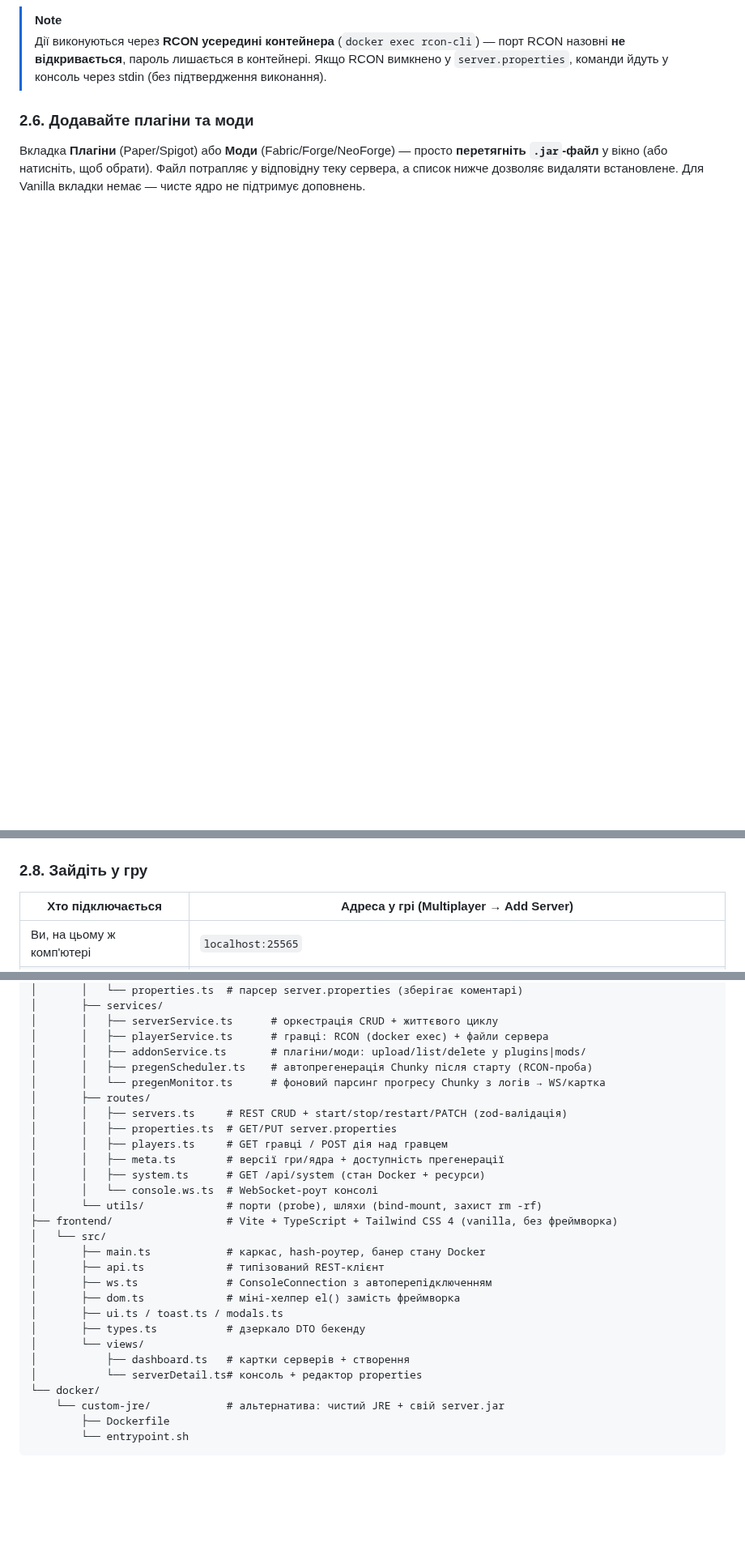
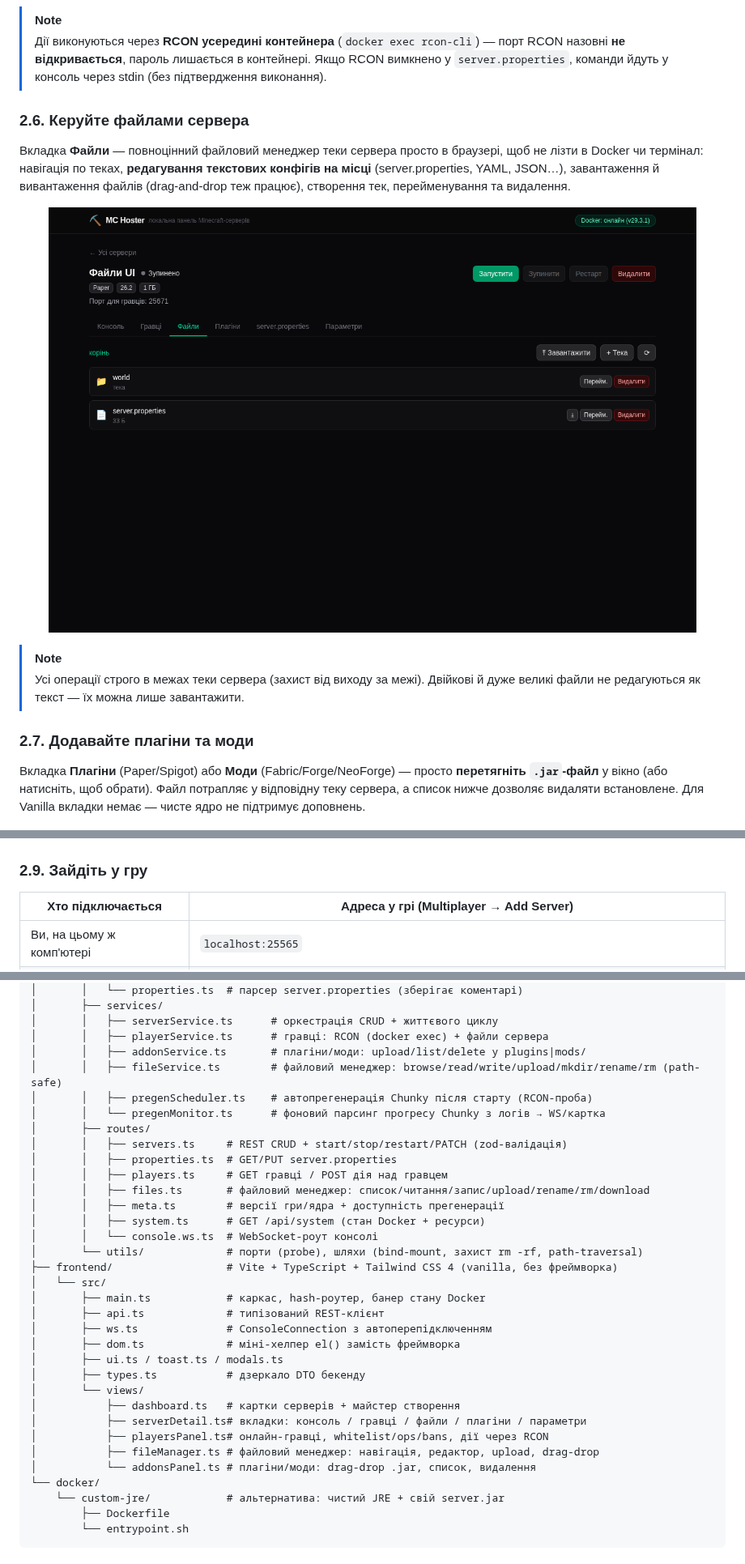
Before and after one commit to fand1l/local_server_hoster, a Markdown page: README.md, 3 parts joined by grey strips. Shown at 81% size. Drawn GitHub-style; pictures changed too: docs/screenshots/11-files.png (added); blank space fills up the shorter version.

```diff
--- a/README.md
+++ b/README.md
@@ -398,7 +400,20 @@ say Привіт усім!         — повідомлення в чат
 > RCON назовні **не відкривається**, пароль лишається в контейнері. Якщо RCON вимкнено
 > у `server.properties`, команди йдуть у консоль через stdin (без підтвердження виконання).
 
-### 2.6. Додавайте плагіни та моди
+### 2.6. Керуйте файлами сервера
+
+Вкладка **Файли** — повноцінний файловий менеджер теки сервера просто в браузері,
+щоб не лізти в Docker чи термінал: навігація по теках, **редагування текстових
+конфігів на місці** (server.properties, YAML, JSON…), завантаження й вивантаження
+файлів (drag-and-drop теж працює), створення тек, перейменування та видалення.
+
+<p align="center"><img src="docs/screenshots/11-files.png" alt="Файловий менеджер сервера" width="800"></p>
+
+> [!NOTE]
+> Усі операції строго в межах теки сервера (захист від виходу за межі). Двійкові
+> й дуже великі файли не редагуються як текст — їх можна лише завантажити.
+
+### 2.7. Додавайте плагіни та моди
 
 Вкладка **Плагіни** (Paper/Spigot) або **Моди** (Fabric/Forge/NeoForge) — просто
 **перетягніть `.jar`-файл** у вікно (або натисніть, щоб обрати). Файл потрапляє у
@@ -419,7 +434,7 @@ say Привіт усім!         — повідомлення в чат
 
 <p align="center"><img src="docs/screenshots/07-settings.png" alt="Вкладка Параметри" width="800"></p>
 
-### 2.8. Зайдіть у гру
+### 2.9. Зайдіть у гру
 
 | Хто підключається | Адреса у грі (Multiplayer → Add Server) |
 | --- | --- |
@@ -535,16 +550,18 @@ local_server_hoster/
 │       │   ├── serverService.ts      # оркестрація CRUD + життєвого циклу
 │       │   ├── playerService.ts      # гравці: RCON (docker exec) + файли сервера
 │       │   ├── addonService.ts       # плагіни/моди: upload/list/delete у plugins|mods/
+│       │   ├── fileService.ts        # файловий менеджер: browse/read/write/upload/mkdir/rename/rm (path-safe)
 │       │   ├── pregenScheduler.ts    # автопрегенерація Chunky після старту (RCON-проба)
 │       │   └── pregenMonitor.ts      # фоновий парсинг прогресу Chunky з логів → WS/картка
 │       ├── routes/
 │       │   ├── servers.ts     # REST CRUD + start/stop/restart/PATCH (zod-валідація)
 │       │   ├── properties.ts  # GET/PUT server.properties
 │       │   ├── players.ts     # GET гравці / POST дія над гравцем
+│       │   ├── files.ts       # файловий менеджер: список/читання/запис/upload/rename/rm/download
 │       │   ├── meta.ts        # версії гри/ядра + доступність прегенерації
 │       │   ├── system.ts      # GET /api/system (стан Docker + ресурси)
 │       │   └── console.ws.ts  # WebSocket-роут консолі
-│       └── utils/             # порти (probe), шляхи (bind-mount, захист rm -rf)
+│       └── utils/             # порти (probe), шляхи (bind-mount, захист rm -rf, path-traversal)
 ├── frontend/                  # Vite + TypeScript + Tailwind CSS 4 (vanilla, без фреймворка)
 │   └── src/
 │       ├── main.ts            # каркас, hash-роутер, банер стану Docker
@@ -554,8 +571,11 @@ local_server_hoster/
 │       ├── ui.ts / toast.ts / modals.ts
 │       ├── types.ts           # дзеркало DTO бекенду
 │       └── views/
-│           ├── dashboard.ts   # картки серверів + створення
-│           └── serverDetail.ts# консоль + редактор properties
+│           ├── dashboard.ts   # картки серверів + майстер створення
+│           ├── serverDetail.ts# вкладки: консоль / гравці / файли / плагіни / параметри
+│           ├── playersPanel.ts# онлайн-гравці, whitelist/ops/bans, дії через RCON
+│           ├── fileManager.ts # файловий менеджер: навігація, редактор, upload, drag-drop
+│           └── addonsPanel.ts # плагіни/моди: drag-drop .jar, список, видалення
 └── docker/
     └── custom-jre/            # альтернатива: чистий JRE + свій server.jar
         ├── Dockerfile
```
Also changed, not shown: other parts of README.md (+11 -1 lines), 10 other files.
